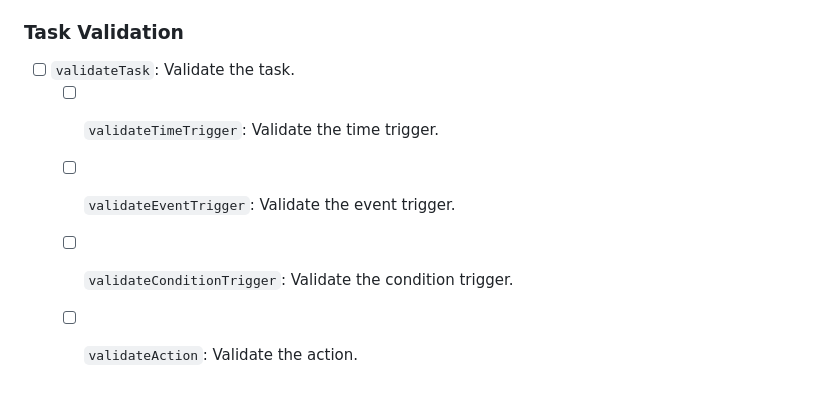
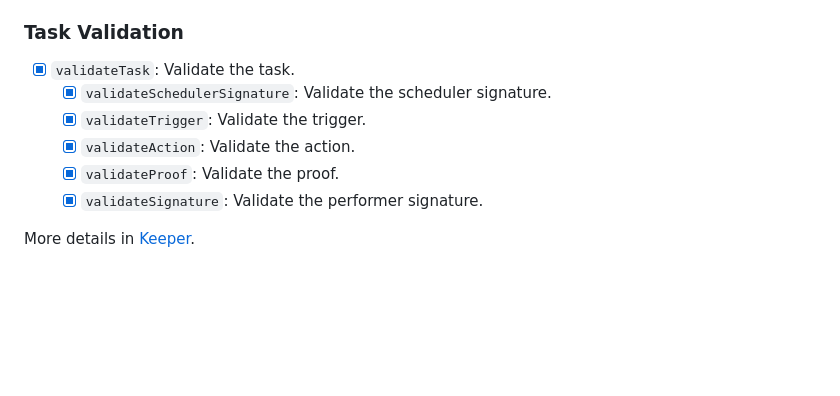
Before and after one commit to trigg3rX/triggerx-backend, a Markdown page: docs/todo.md, the part around one of its changes. Drawn GitHub-style; blank space fills up the shorter version.

```diff
--- a/docs/todo.md
+++ b/docs/todo.md
@@ -133,8 +65,11 @@ type TriggerData struct {
 
 ### Task Validation
 
-* [ ] `validateTask`: Validate the task.
-  * [ ] `validateTimeTrigger`: Validate the time trigger.
-  * [ ] `validateEventTrigger`: Validate the event trigger.
-  * [ ] `validateConditionTrigger`: Validate the condition trigger.
-  * [ ] `validateAction`: Validate the action.
+* [x] `validateTask`: Validate the task.
+  * [x] `validateSchedulerSignature`: Validate the scheduler signature.
+  * [x] `validateTrigger`: Validate the trigger.
+  * [x] `validateAction`: Validate the action.
+  * [x] `validateProof`: Validate the proof.
+  * [x] `validateSignature`: Validate the performer signature.
+
+More details in [Keeper](keeper.md).
```
Also changed, not shown: other parts of docs/todo.md (+8 -76 lines).
